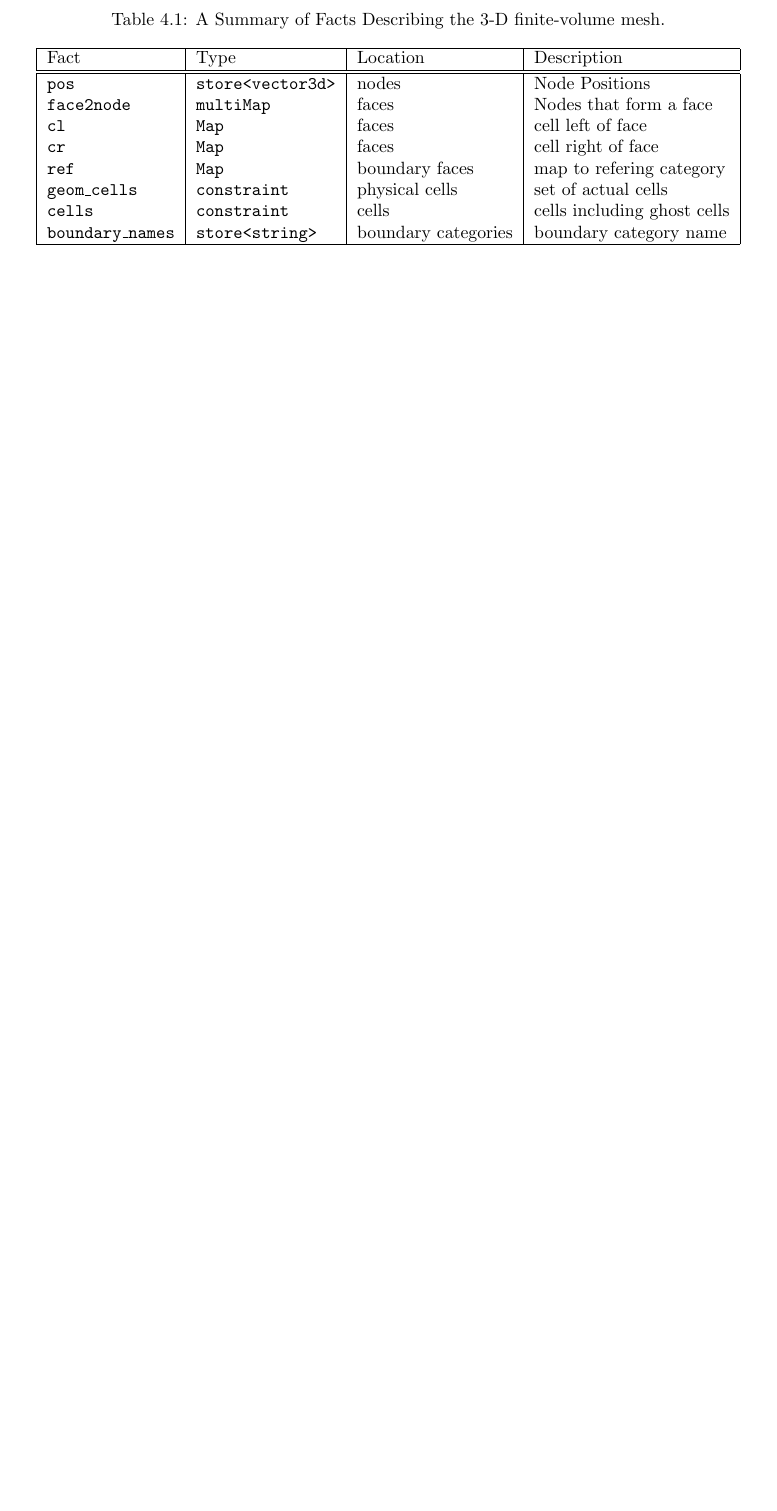
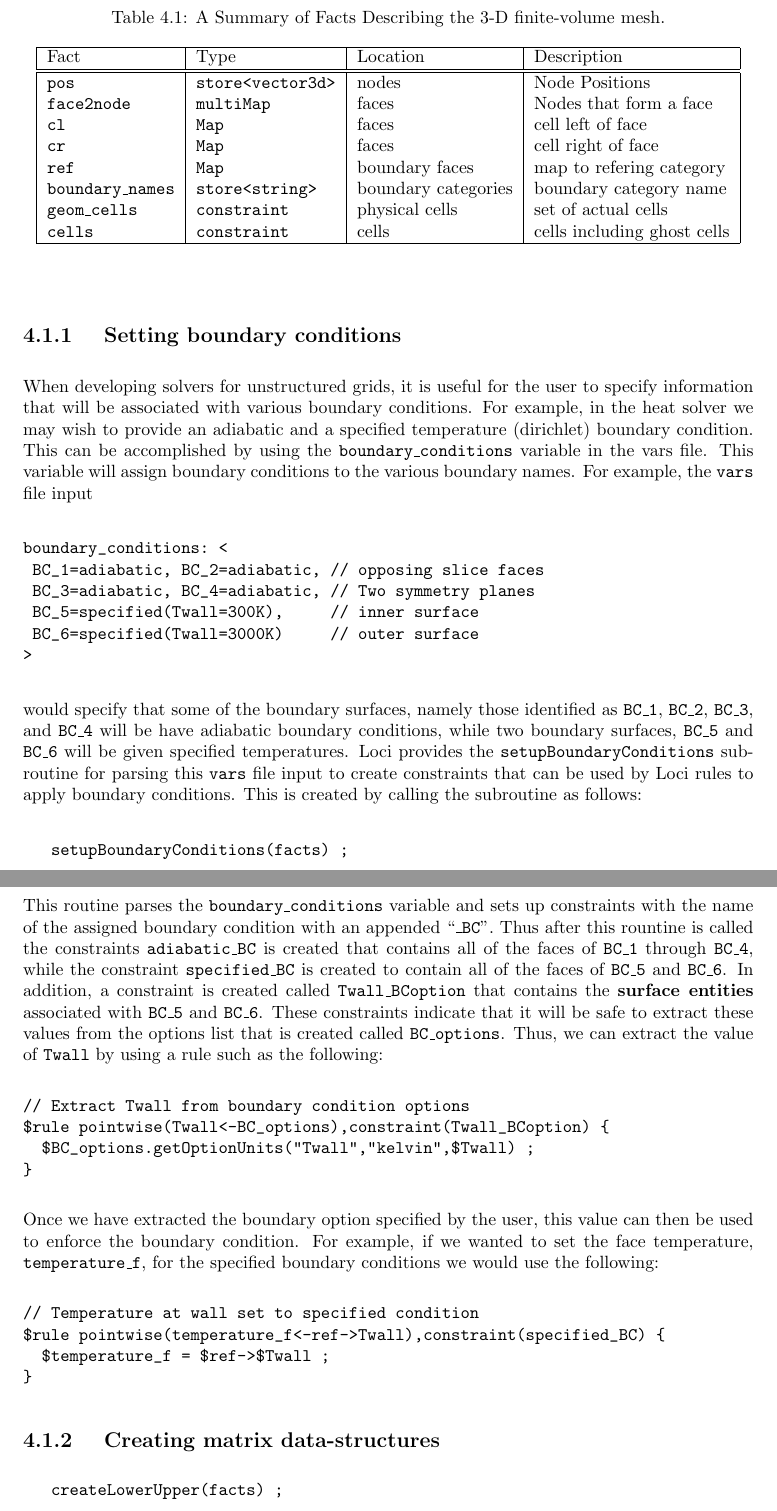
Before and after one commit to rlfontenot/loci, a LaTeX thesis (Tutorial/docs/main.tex): part of page 38 of 55 before the commit and two parts of pages 39 and 40 of 59 after it, the two joined at a grey line, cut so that both start at the same text, the shorter picture padded with empty space. Compiled offline with LaTeX, dvips and Ghostscript.

Commit message:
Updated main to include latest stuff

```diff
--- a/Tutorial/docs/main.tex
+++ b/Tutorial/docs/main.tex
@@ -1748,4 +1787,5 @@ code:
 \begin{table}[htbp]
+\label{fvmfacts}
 \caption{ A Summary of Facts Describing the 3-D finite-volume mesh.}
 \begin{center}
   \begin{tabular}{|l|l|l|l|}
@@ -1758,11 +1798,75 @@ code:
     {\tt cl} & {\tt Map} & faces & cell left of face\\
     {\tt cr} & {\tt Map} & faces & cell right of face\\
     {\tt ref} & {\tt Map} & boundary faces & map to refering category\\
+    {\tt boundary\_names} & {\tt store<string>} & boundary categories & boundary category name\\
     {\tt geom\_cells} & {\tt constraint} & physical cells & set of actual cells\\
 {\tt cells} & {\tt constraint} & cells & cells including ghost cells\\
-    {\tt boundary\_names} & {\tt store<string>} & boundary categories & boundary category name\\
     \hline
   \end{tabular}
 \end{center}
 \end{table}
 
+\subsection{ Setting boundary conditions}
+
+When developing solvers for unstructured grids, it is useful for the
+user to specify information that will be associated with various
+boundary conditions.  For example, in the heat solver we may wish to
+provide an adiabatic and a specified temperature (dirichlet) boundary
+condition.  This can be accomplished by using the {\tt
+  boundary\_conditions} variable in the vars file.  This variable will
+assign boundary conditions to the various boundary names.  For
+example, the {\tt vars} file input
+\begin{verbatim}
+boundary_conditions: <
+ BC_1=adiabatic, BC_2=adiabatic, // opposing slice faces
+ BC_3=adiabatic, BC_4=adiabatic, // Two symmetry planes
+ BC_5=specified(Twall=300K),     // inner surface
+ BC_6=specified(Twall=3000K)     // outer surface
+>
+\end{verbatim}
+would specify that some of the boundary surfaces, namely those
+identified as {\tt BC\_1}, {\tt BC\_2}, {\tt BC\_3}, and {\tt BC\_4}
+will be have adiabatic boundary conditions, while two boundary
+surfaces, {\tt BC\_5} and {\tt BC\_6} will be given specified
+temperatures.  Loci provides the {\tt setupBoundaryConditions}
+subroutine for parsing this {\tt vars} file input to create
+constraints that can be used by Loci rules to apply boundary
+conditions.  This is created by calling the subroutine as follows:
+\begin{verbatim}
+   setupBoundaryConditions(facts) ;
+\end{verbatim}
+This routine parses the {\tt boundary\_conditions} variable and sets
+up constraints with the name of the assigned boundary condition with
+an appended ``{\tt \_BC}''.  Thus after this rountine is called the
+constraints {\tt adiabatic\_BC} is created that contains all of the
+faces of {\tt BC\_1} through {\tt BC\_4}, while the constraint {\tt
+  specified\_BC} is created to contain all of the faces of {\tt BC\_5}
+and {\tt BC\_6}.  In addition, a constraint is created called {\tt
+  Twall\_BCoption} that contains the {\bf surface entities} associated with
+{\tt BC\_5} and {\tt BC\_6}.  These constraints indicate that it will
+be safe to extract these values from the options list that is created
+called {\tt BC\_options}.  Thus, we can extract the value of {\tt
+  Twall} by using a rule such as the following:
+\begin{verbatim}
+// Extract Twall from boundary condition options
+$rule pointwise(Twall<-BC_options),constraint(Twall_BCoption) {
+  $BC_options.getOptionUnits("Twall","kelvin",$Twall) ;
+}
+\end{verbatim}
+
+Once we have extracted the boundary option specified by the user, this
+value can then be used to enforce the boundary condition.  For
+example, if we wanted to set the face temperature, {\tt
+  temperature\_f}, for the specified boundary conditions we would use
+the following:
+\begin{verbatim}
+// Temperature at wall set to specified condition
+$rule pointwise(temperature_f<-ref->Twall),constraint(specified_BC) {
+  $temperature_f = $ref->$Twall ;
+}
+\end{verbatim}
+
+\subsection{ Creating matrix data-structures}
+\begin{verbatim}
+   createLowerUpper(facts) ;
+\end{verbatim}
```
Also changed, not shown: Tutorial/docs/main.tex (56 more changed lines).
